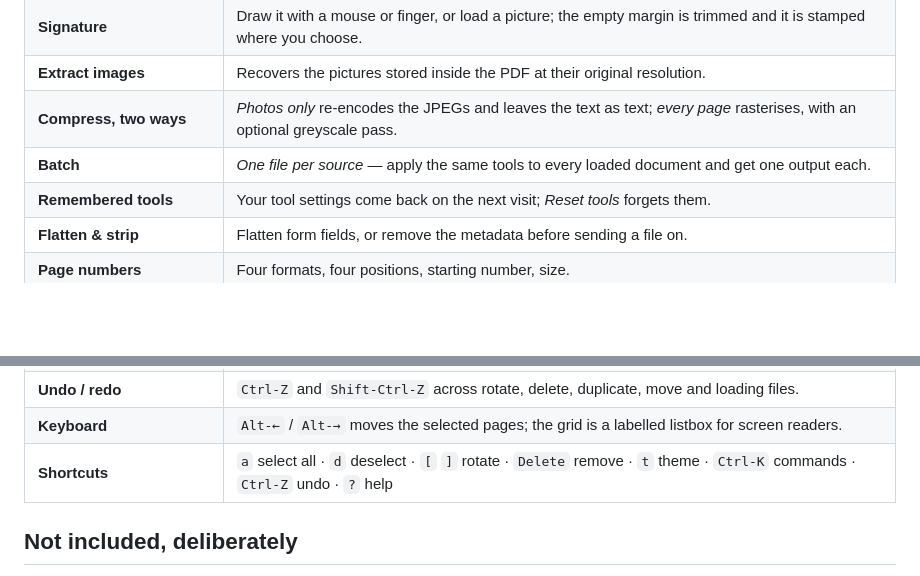
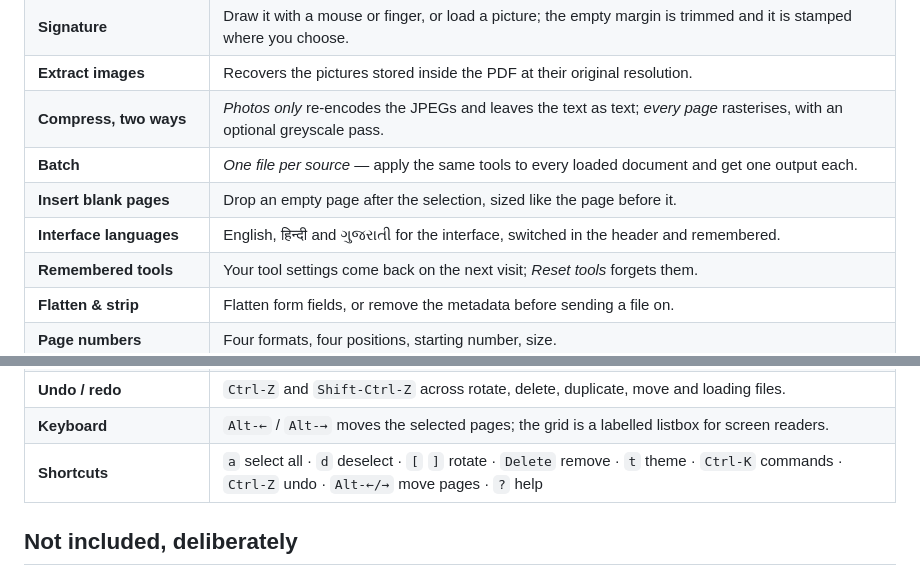
Before and after one commit to drsamonline/offline-pdf-toolkit, a Markdown page: README.md, 2 parts joined by grey strips. Drawn GitHub-style; blank space fills up the shorter version.

```diff
--- a/README.md
+++ b/README.md
@@ -49,6 +49,8 @@ backend to send anything to. The proof is that it runs with the cable pulled out
 | **Extract images** | Recovers the pictures stored inside the PDF at their original resolution. |
 | **Compress, two ways** | *Photos only* re-encodes the JPEGs and leaves the text as text; *every page* rasterises, with an optional greyscale pass. |
 | **Batch** | *One file per source* — apply the same tools to every loaded document and get one output each. |
+| **Insert blank pages** | Drop an empty page after the selection, sized like the page before it. |
+| **Interface languages** | English, हिन्दी and ગુજરાતી for the interface, switched in the header and remembered. |
 | **Remembered tools** | Your tool settings come back on the next visit; *Reset tools* forgets them. |
 | **Flatten & strip** | Flatten form fields, or remove the metadata before sending a file on. |
 | **Page numbers** | Four formats, four positions, starting number, size. |
@@ -66,7 +68,7 @@ backend to send anything to. The proof is that it runs with the cable pulled out
 | **Command palette** | `Ctrl-K` — every tool by name. |
 | **Undo / redo** | `Ctrl-Z` and `Shift-Ctrl-Z` across rotate, delete, duplicate, move and loading files. |
 | **Keyboard** | `Alt-←` / `Alt-→` moves the selected pages; the grid is a labelled listbox for screen readers. |
-| **Shortcuts** | `a` select all · `d` deselect · `[` `]` rotate · `Delete` remove · `t` theme · `Ctrl-K` commands · `Ctrl-Z` undo · `?` help |
+| **Shortcuts** | `a` select all · `d` deselect · `[` `]` rotate · `Delete` remove · `t` theme · `Ctrl-K` commands · `Ctrl-Z` undo · `Alt-←/→` move pages · `?` help |
 
 ## Not included, deliberately
 
```
Also changed, not shown: other parts of README.md (+11 -1 lines), CHANGELOG.md (+23 -0 lines), ENHANCEMENTS.md (+6 -4 lines), assets/app-desktop.png, assets/app-mobile.png, docs/assets/app-desktop.png, docs/assets/app-mobile.png, 8 other files.
